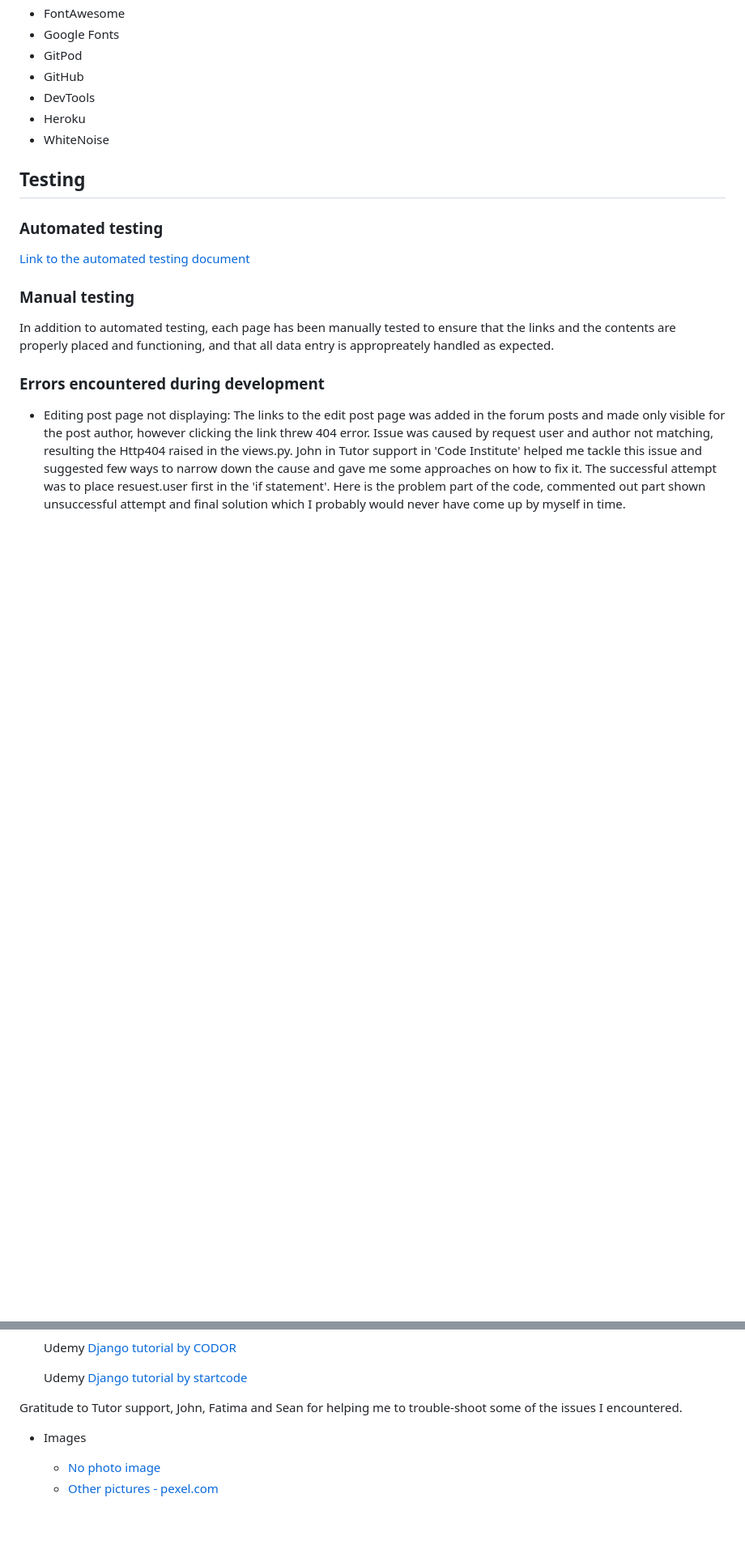
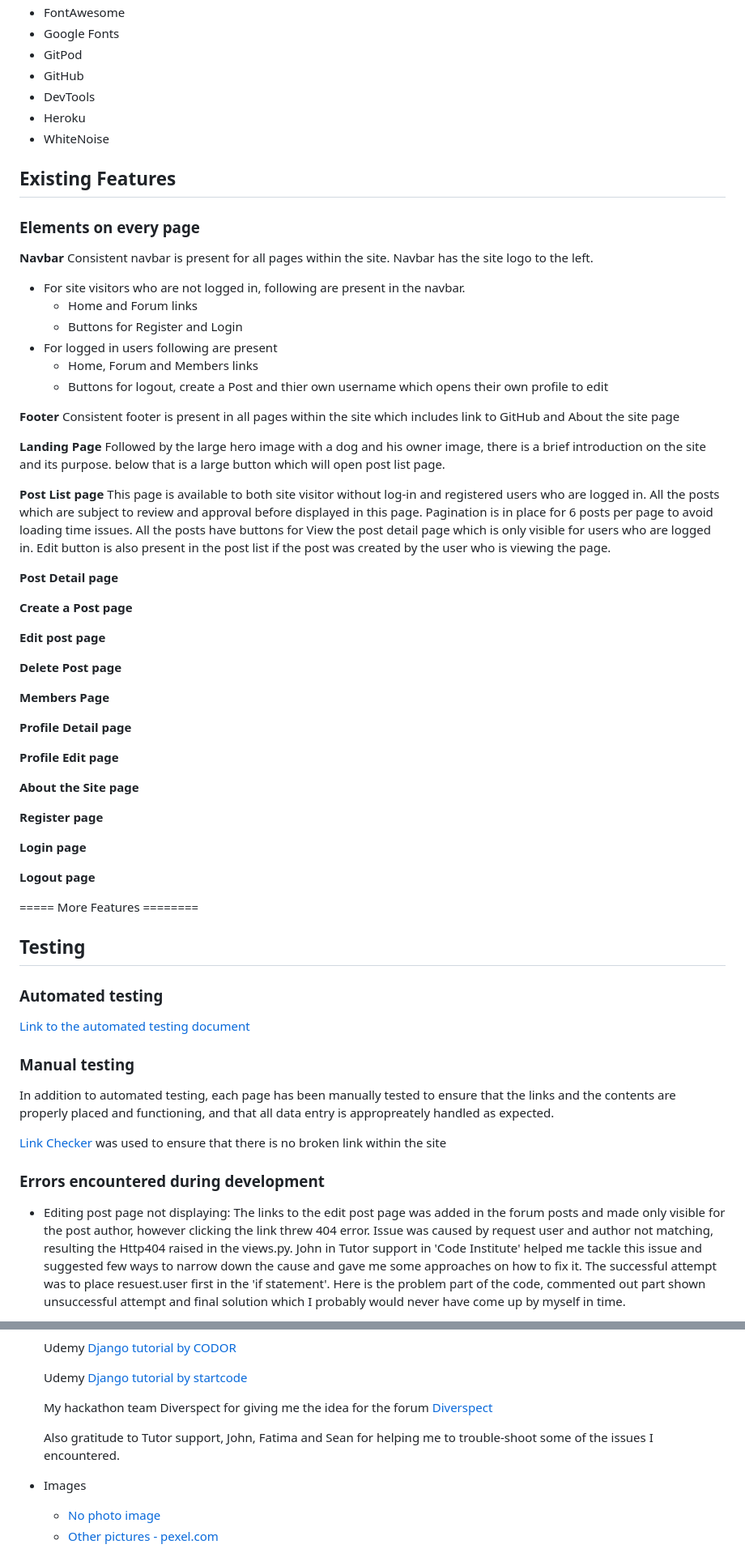
Before and after one commit to mwmlln/tails-on-trails, a Markdown page: README.md, 2 parts joined by grey strips. Shown: that part at 81% size. GitHub-like rendering; blank space fills up the shorter version.

Commit message:
DOCUMENTATION: content in Existing features added but still incomplete

```diff
--- a/README.md
+++ b/README.md
@@ -195,6 +210,62 @@ Isseu No. | Title | User story | Acceptance criteria | Implemented
   * WhiteNoise
 
 
+## Existing Features
+
+ ### Elements on every page
+
+  **Navbar**
+  Consistent navbar is present for all pages within the site.
+  Navbar has the site logo to the left.
+  * For site visitors who are not logged in, following are present in the navbar.
+    * Home and Forum links
+    * Buttons for Register and Login
+  * For logged in users following are present
+    * Home, Forum and Members links
+    * Buttons for logout, create a Post and thier own username which opens their own profile to edit
+
+  **Footer**
+  Consistent footer is present in all pages within the site which includes link to GitHub and About the site page
+
+  **Landing Page**
+  Followed by the large hero image with a dog and his owner image, there is a brief introduction on the site and its purpose.
+  below that is a large button which will open post list page.
+
+  **Post List page**
+  This page is available to both site visitor without log-in and registered users who are logged in.
+  All the posts which are subject to  review and approval before displayed in this page.
+  Pagination is in place for 6 posts per page to avoid loading time issues.
+  All the posts have buttons for View the post detail page which is only visible for users who are logged in.
+  Edit button is also present in the post list if the post was created by the user who is viewing the page.
+
+  **Post Detail page**
+
+  **Create a Post page**
+
+  **Edit post page**
+
+  **Delete Post page**
+
+  **Members Page**
+
+  **Profile Detail page**
+
+  **Profile Edit page**
+
+  **About the Site page**
+
+  **Register page**
+
+  **Login page**
+
+  **Logout page**
+
+
+
+
+
+  ===== More Features ========
+
 ## Testing
 
 ### Automated testing
@@ -206,6 +277,8 @@ Isseu No. | Title | User story | Acceptance criteria | Implemented
 
  In addition to automated testing, each page has been manually tested to ensure that the links and the contents are properly placed and functioning, and that all data entry is appropreately handled as expected.
 
+
+[Link Checker](https://validator.w3.org/checklink) was used to ensure that there is no broken link within the site
 
 ### Errors encountered during development
 
@@ -352,7 +433,9 @@ Heroku Postgres then ensure the changes are reflected in the database
 
   Udemy [Django tutorial by startcode](https://www.udemy.com/course/python-django-web/learn/lecture/23845550)
 
-Gratitude to Tutor support, John, Fatima and Sean for helping me to trouble-shoot some of the issues I encountered.
+  My hackathon team Diverspect for giving me the idea for the forum [Diverspect](https://github.com/Gwen-Bradbury/trust-in-soda-hackathon)
+
+  Also gratitude to Tutor support, John, Fatima and Sean for helping me to trouble-shoot some of the issues I encountered.
 
 
 * Images
```
Also changed, not shown: other parts of README.md (+25 -2 lines), static/images/lost_dog.jpg.
